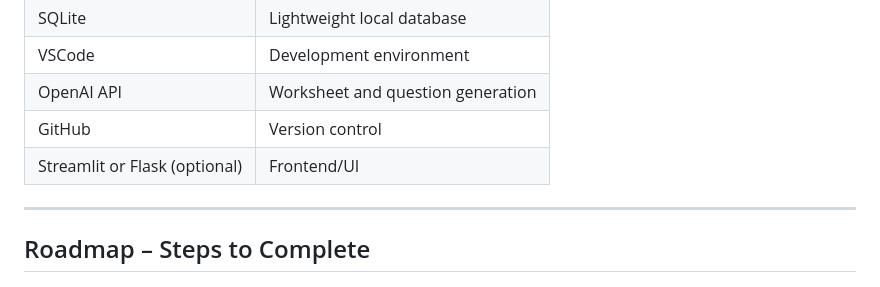
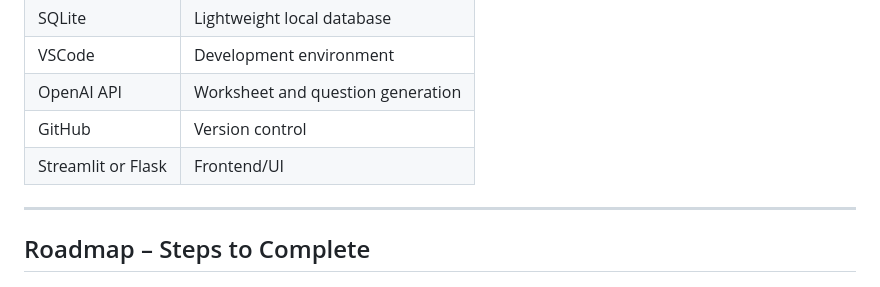
Before and after one commit to jjb023/TutorAI, a Markdown page: README.md, the part around the change. Drawn GitHub-style.

```diff
--- a/README.md
+++ b/README.md
@@ -37,7 +37,7 @@ Many tutors lack a structured system to:
 | VSCode       | Development environment          |
 | OpenAI API   | Worksheet and question generation |
 | GitHub       | Version control                  |
-| Streamlit or Flask (optional) | Frontend/UI     |
+| Streamlit or Flask | Frontend/UI     |
 
 ---
 
```
